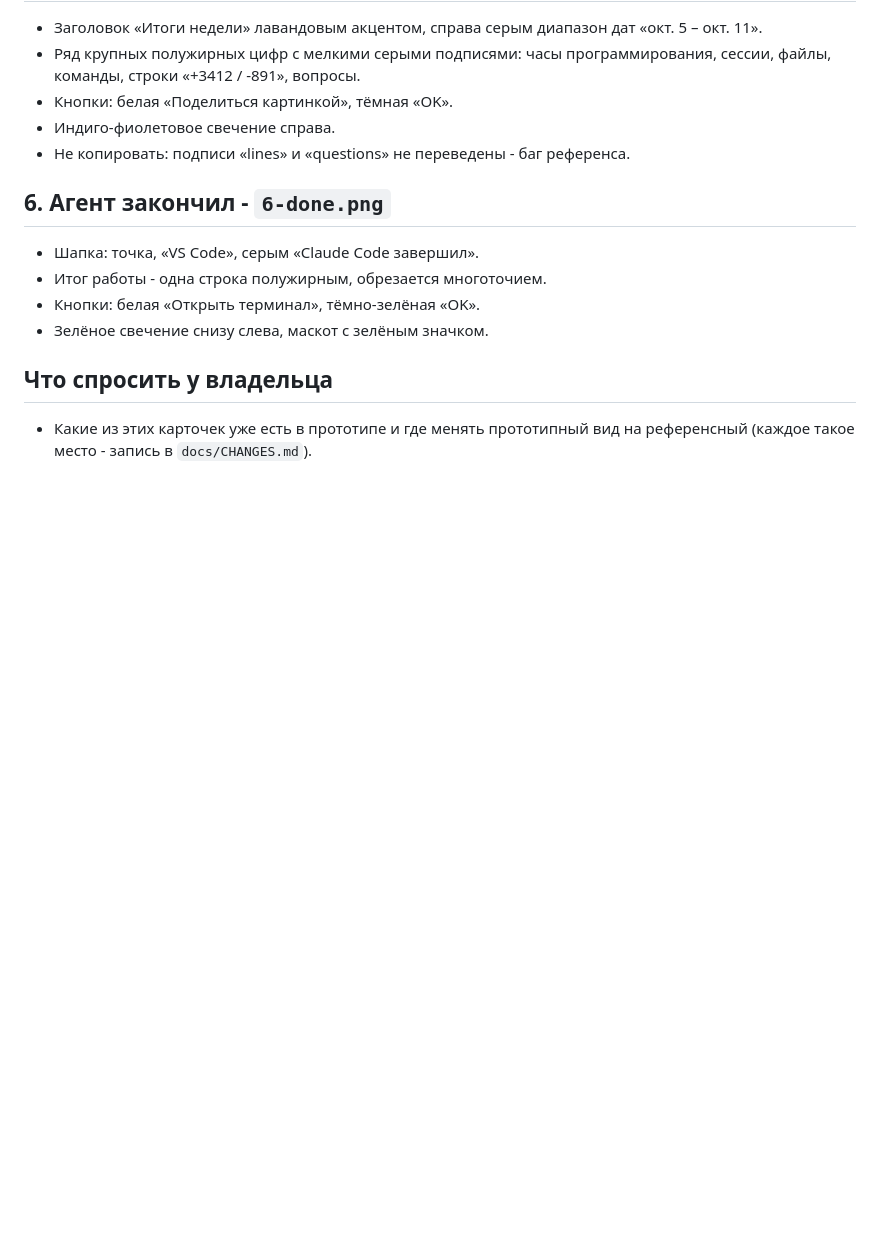
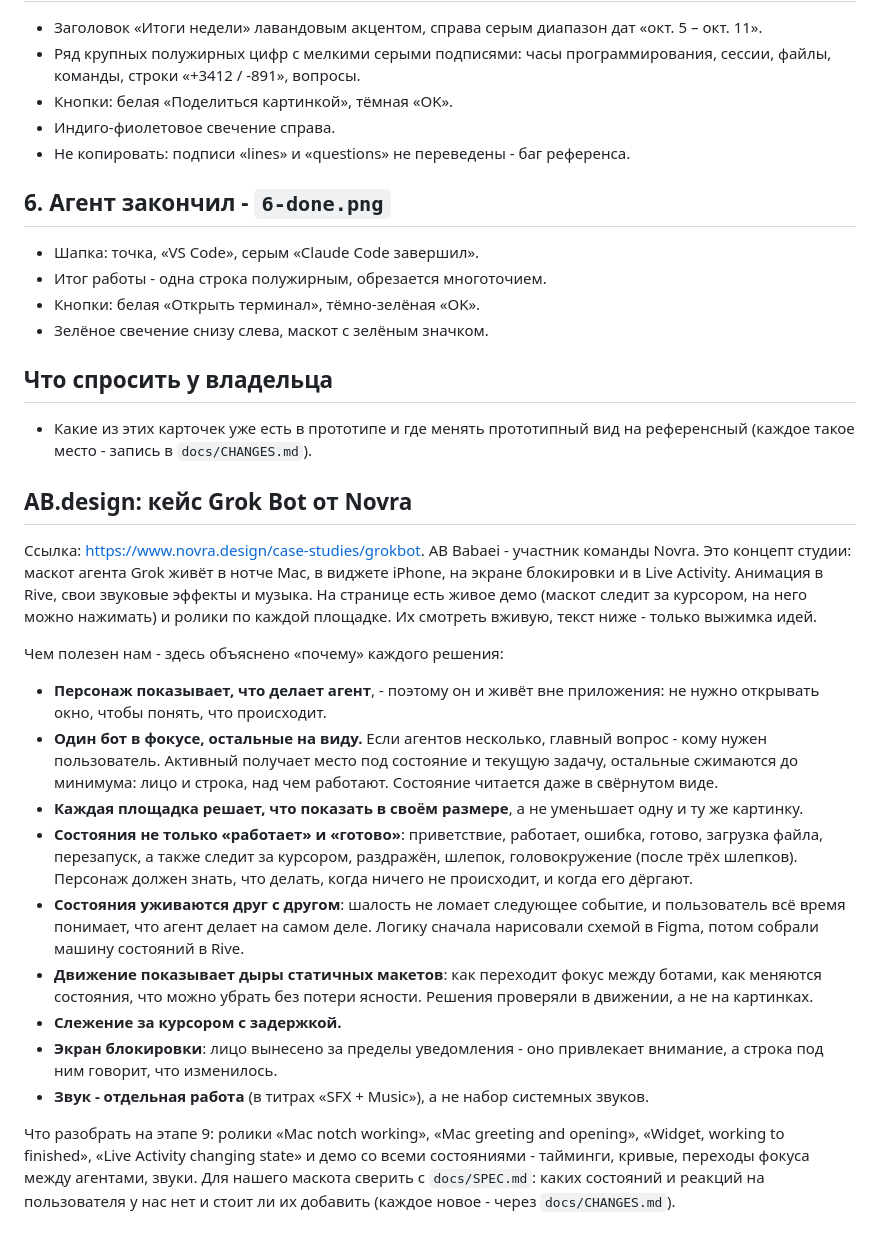
Before and after one commit to Sorakiel/almanac-notch, a Markdown page: docs/polish-refs/README.md, the part around the change. Drawn GitHub-style; blank space fills up the shorter version.

Commit message:
Add the Novra Grok Bot case as a stage 9 reference

```diff
--- a/docs/polish-refs/README.md
+++ b/docs/polish-refs/README.md
@@ -79,3 +79,20 @@
 ## Что спросить у владельца
 
 - Какие из этих карточек уже есть в прототипе и где менять прототипный вид на референсный (каждое такое место - запись в `docs/CHANGES.md`).
+
+## AB.design: кейс Grok Bot от Novra
+
+Ссылка: https://www.novra.design/case-studies/grokbot. AB Babaei - участник команды Novra. Это концепт студии: маскот агента Grok живёт в нотче Mac, в виджете iPhone, на экране блокировки и в Live Activity. Анимация в Rive, свои звуковые эффекты и музыка. На странице есть живое демо (маскот следит за курсором, на него можно нажимать) и ролики по каждой площадке. Их смотреть вживую, текст ниже - только выжимка идей.
+
+Чем полезен нам - здесь объяснено «почему» каждого решения:
+- **Персонаж показывает, что делает агент**, - поэтому он и живёт вне приложения: не нужно открывать окно, чтобы понять, что происходит.
+- **Один бот в фокусе, остальные на виду.** Если агентов несколько, главный вопрос - кому нужен пользователь. Активный получает место под состояние и текущую задачу, остальные сжимаются до минимума: лицо и строка, над чем работают. Состояние читается даже в свёрнутом виде.
+- **Каждая площадка решает, что показать в своём размере**, а не уменьшает одну и ту же картинку.
+- **Состояния не только «работает» и «готово»**: приветствие, работает, ошибка, готово, загрузка файла, перезапуск, а также следит за курсором, раздражён, шлепок, головокружение (после трёх шлепков). Персонаж должен знать, что делать, когда ничего не происходит, и когда его дёргают.
+- **Состояния уживаются друг с другом**: шалость не ломает следующее событие, и пользователь всё время понимает, что агент делает на самом деле. Логику сначала нарисовали схемой в Figma, потом собрали машину состояний в Rive.
+- **Движение показывает дыры статичных макетов**: как переходит фокус между ботами, как меняются состояния, что можно убрать без потери ясности. Решения проверяли в движении, а не на картинках.
+- **Слежение за курсором с задержкой.**
+- **Экран блокировки**: лицо вынесено за пределы уведомления - оно привлекает внимание, а строка под ним говорит, что изменилось.
+- **Звук - отдельная работа** (в титрах «SFX + Music»), а не набор системных звуков.
+
+Что разобрать на этапе 9: ролики «Mac notch working», «Mac greeting and opening», «Widget, working to finished», «Live Activity changing state» и демо со всеми состояниями - тайминги, кривые, переходы фокуса между агентами, звуки. Для нашего маскота сверить с `docs/SPEC.md`: каких состояний и реакций на пользователя у нас нет и стоит ли их добавить (каждое новое - через `docs/CHANGES.md`).
```
